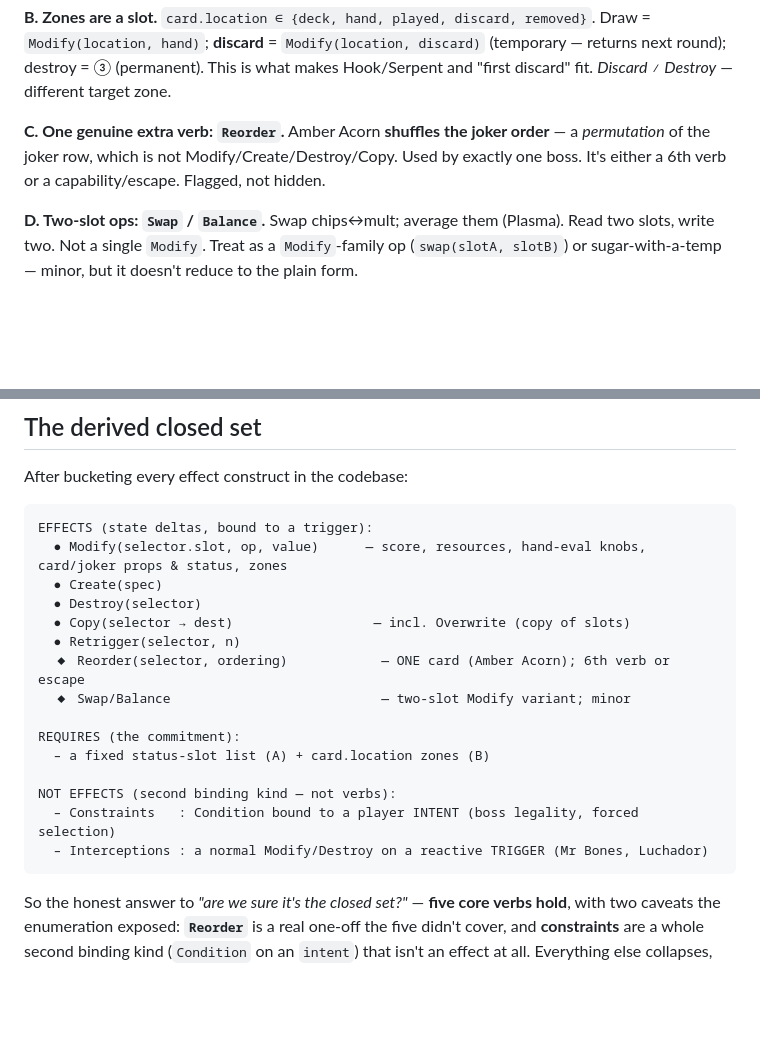
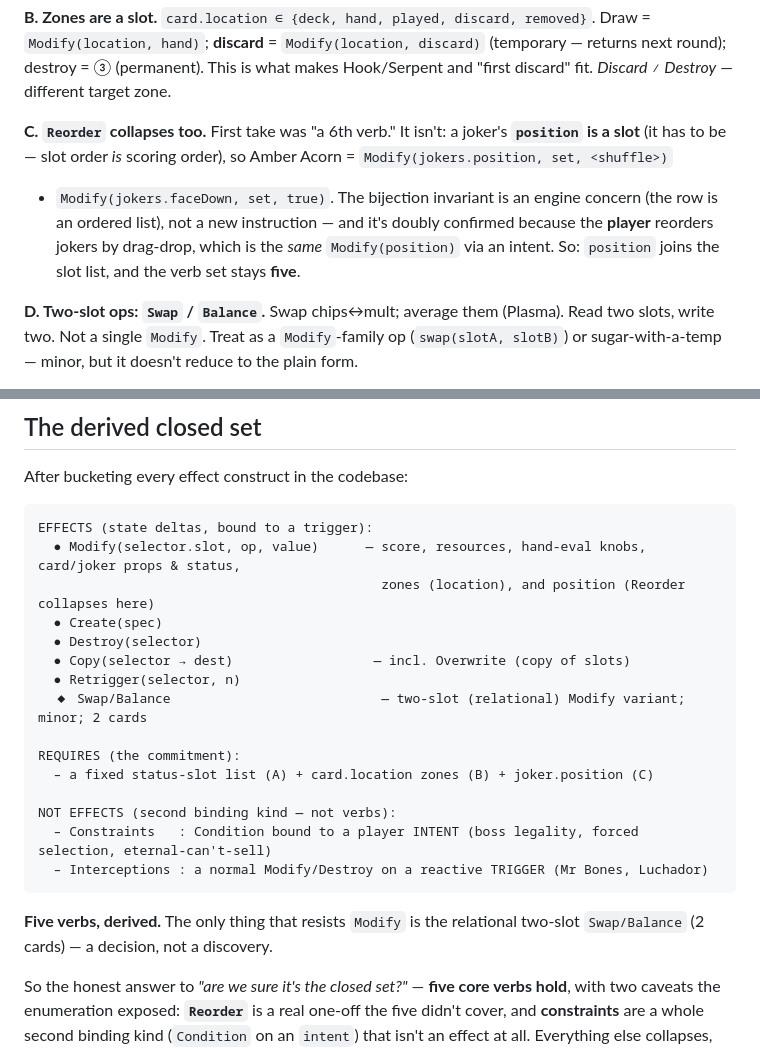
Before and after one commit to ChronoFinale/balatro-competitive-server, a Markdown page: docs/design/44-closed-effect-set-derivation.md, 2 parts joined by grey strips. Rendered like a GitHub page; blank space fills up the shorter version.

````diff
--- a/docs/design/44-closed-effect-set-derivation.md
+++ b/docs/design/44-closed-effect-set-derivation.md
@@ -61,9 +61,12 @@ real slots, and here is the **complete list** the content needs:
 hand)`; **discard** = `Modify(location, discard)` (temporary — returns next round); destroy = ③ (permanent).
 This is what makes Hook/Serpent and "first discard" fit. *Discard ≠ Destroy* — different target zone.
 
-**C. One genuine extra verb: `Reorder`.** Amber Acorn **shuffles the joker order** — a *permutation* of the
-joker row, which is not Modify/Create/Destroy/Copy. Used by exactly one boss. It's either a 6th verb or a
-capability/escape. Flagged, not hidden.
+**C. `Reorder` collapses too.** First take was "a 6th verb." It isn't: a joker's **`position` is a slot**
+(it has to be — slot order *is* scoring order), so Amber Acorn = `Modify(jokers.position, set, <shuffle>)`
++ `Modify(jokers.faceDown, set, true)`. The bijection invariant is an engine concern (the row is an
+ordered list), not a new instruction — and it's doubly confirmed because the **player** reorders jokers by
+drag-drop, which is the *same* `Modify(position)` via an intent. So: `position` joins the slot list, and
+the verb set stays **five**.
 
 **D. Two-slot ops: `Swap` / `Balance`.** Swap chips↔mult; average them (Plasma). Read two slots, write two.
 Not a single `Modify`. Treat as a `Modify`-family op (`swap(slotA, slotB)`) or sugar-with-a-temp — minor,
@@ -83,21 +86,24 @@ After bucketing every effect construct in the codebase:
 
 ```
 EFFECTS (state deltas, bound to a trigger):
-  ● Modify(selector.slot, op, value)      — score, resources, hand-eval knobs, card/joker props & status, zones
+  ● Modify(selector.slot, op, value)      — score, resources, hand-eval knobs, card/joker props & status,
+                                            zones (location), and position (Reorder collapses here)
   ● Create(spec)
   ● Destroy(selector)
   ● Copy(selector → dest)                  — incl. Overwrite (copy of slots)
   ● Retrigger(selector, n)
-  ◆ Reorder(selector, ordering)            — ONE card (Amber Acorn); 6th verb or escape
-  ◆ Swap/Balance                           — two-slot Modify variant; minor
+  ◆ Swap/Balance                           — two-slot (relational) Modify variant; minor; 2 cards
 
 REQUIRES (the commitment):
-  – a fixed status-slot list (A) + card.location zones (B)
+  – a fixed status-slot list (A) + card.location zones (B) + joker.position (C)
 
 NOT EFFECTS (second binding kind — not verbs):
-  – Constraints   : Condition bound to a player INTENT (boss legality, forced selection)
+  – Constraints   : Condition bound to a player INTENT (boss legality, forced selection, eternal-can't-sell)
   – Interceptions : a normal Modify/Destroy on a reactive TRIGGER (Mr Bones, Luchador)
 ```
+
+**Five verbs, derived.** The only thing that resists `Modify` is the relational two-slot `Swap/Balance`
+(2 cards) — a decision, not a discovery.
 
 So the honest answer to *"are we sure it's the closed set?"* — **five core verbs hold**, with two caveats
 the enumeration exposed: **`Reorder`** is a real one-off the five didn't cover, and **constraints** are a
````
Also changed, not shown: docs/design/42-effects-the-rule-action-model.md (+30 -0 lines).
